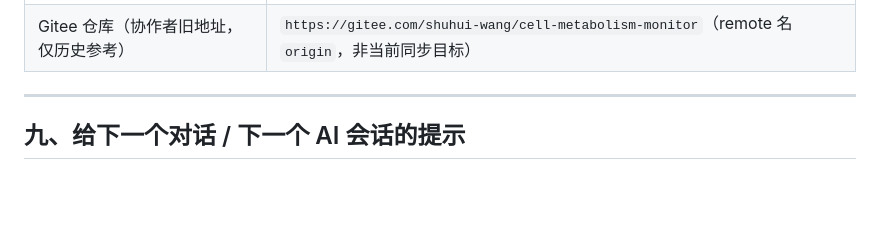
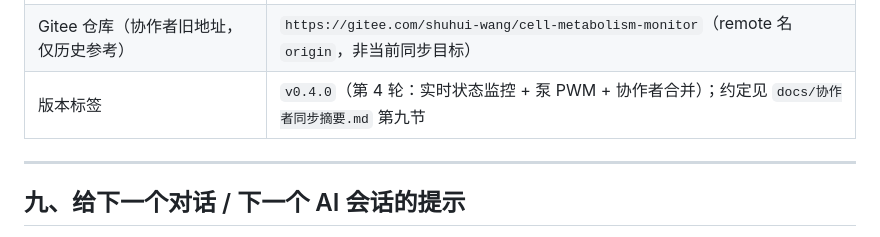
Before and after one commit to LiangPI-boob/cell-metabolism-monitor, a Markdown page: docs/项目进度总结.md, the part around the change. Rendered like a GitHub page; blank space fills up the shorter version.

```diff
--- a/docs/项目进度总结.md
+++ b/docs/项目进度总结.md
@@ -327,6 +327,7 @@ $pio = "C:\Users\Liang\.platformio\penv\Scripts\pio.exe"
 | PlatformIO 核心 | `C:\Users\Liang\.platformio` |
 | **GitHub 仓库（当前协作仓库）** | **`https://github.com/LiangPI-boob/cell-metabolism-monitor`**（公开，remote 名 `github`） |
 | Gitee 仓库（协作者旧地址，仅历史参考） | `https://gitee.com/shuhui-wang/cell-metabolism-monitor`（remote 名 `origin`，非当前同步目标） |
+| 版本标签 | `v0.4.0`（第 4 轮：实时状态监控 + 泵 PWM + 协作者合并）；约定见 `docs/协作者同步摘要.md` 第九节 |
 
 ---
 
```
Also changed, not shown: docs/协作者同步摘要.md (+14 -0 lines).
